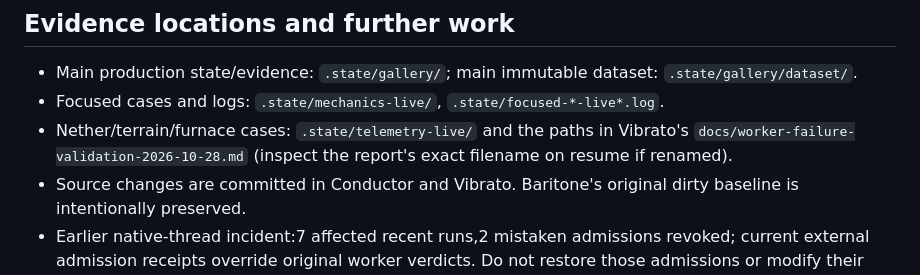
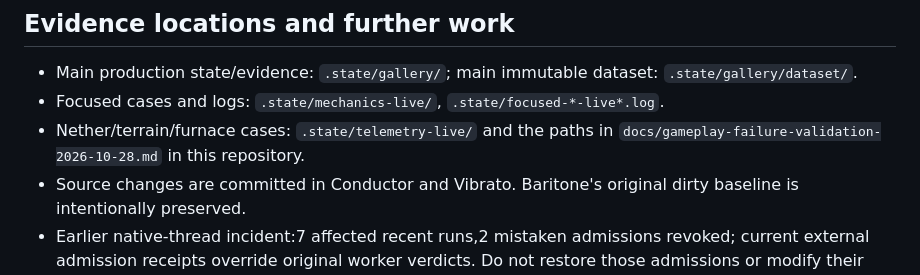
Before and after one commit to DistilledSlop/Vibrato-Conductor, a Markdown page: docs/HANDOFF-2026-10-28.md, the part around the change. Rendered like a GitHub page.

Commit message:
Point handoff to the recorded gameplay failure evidence

```diff
--- a/docs/HANDOFF-2026-10-28.md
+++ b/docs/HANDOFF-2026-10-28.md
@@ -123,7 +123,7 @@ These should be re-inspected on resume; tags are mutable. Do not push anything t
 
 - Main production state/evidence: `.state/gallery/`; main immutable dataset: `.state/gallery/dataset/`.
 - Focused cases and logs: `.state/mechanics-live/`, `.state/focused-*-live*.log`.
-- Nether/terrain/furnace cases: `.state/telemetry-live/` and the paths in Vibrato's `docs/worker-failure-validation-2026-10-28.md` (inspect the report's exact filename on resume if renamed).
+- Nether/terrain/furnace cases: `.state/telemetry-live/` and the paths in `docs/gameplay-failure-validation-2026-10-28.md` in this repository.
 - Source changes are committed in Conductor and Vibrato. Baritone's original dirty baseline is intentionally preserved.
 - Earlier native-thread incident:7 affected recent runs,2 mistaken admissions revoked; current external admission receipts override original worker verdicts. Do not restore those admissions or modify their immutable evidence.
 - Raw packet presence, decoded reader-row coverage and mechanic completion are different measures. Missing model packet types/branches and context-gated mechanics remain real gaps. Additional focused tasks/verified initial contexts will be needed for rarer mechanics; do not imply the current23 tasks exhaust Minecraft behavior or all57 output types.
```
